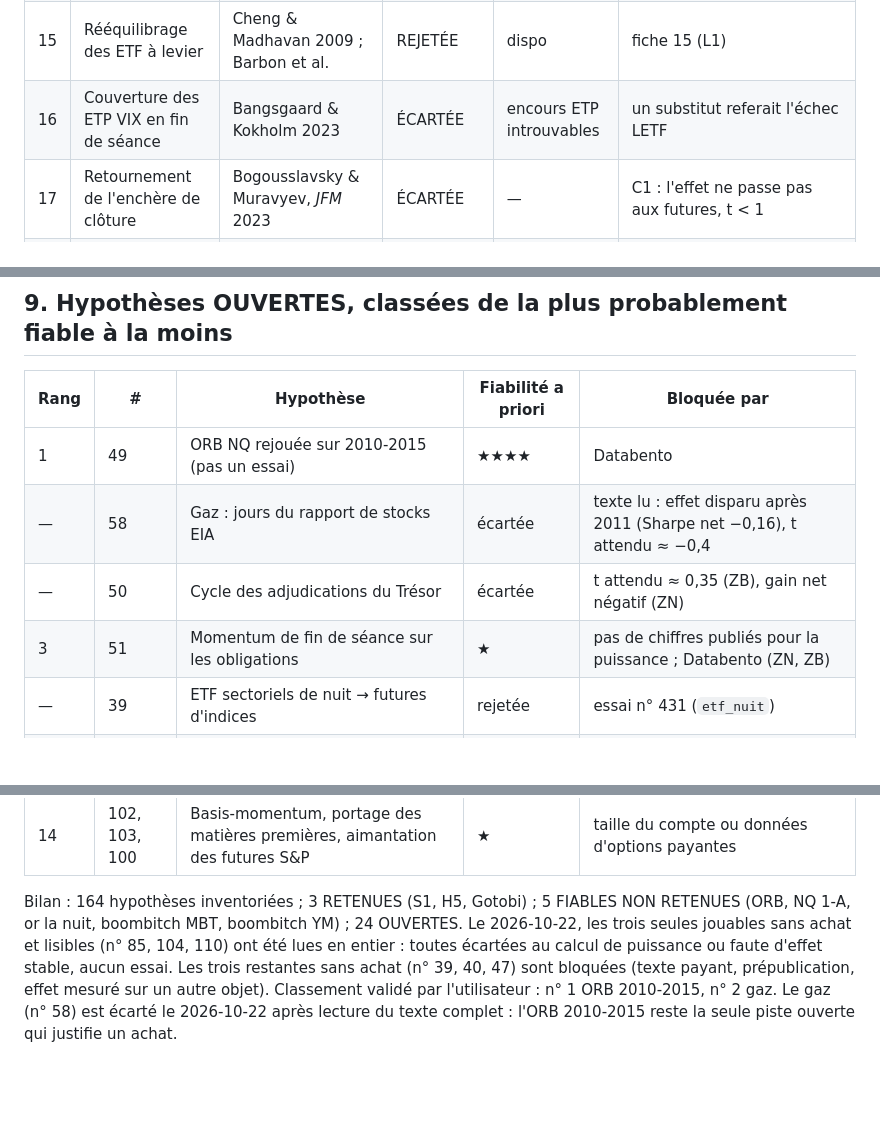
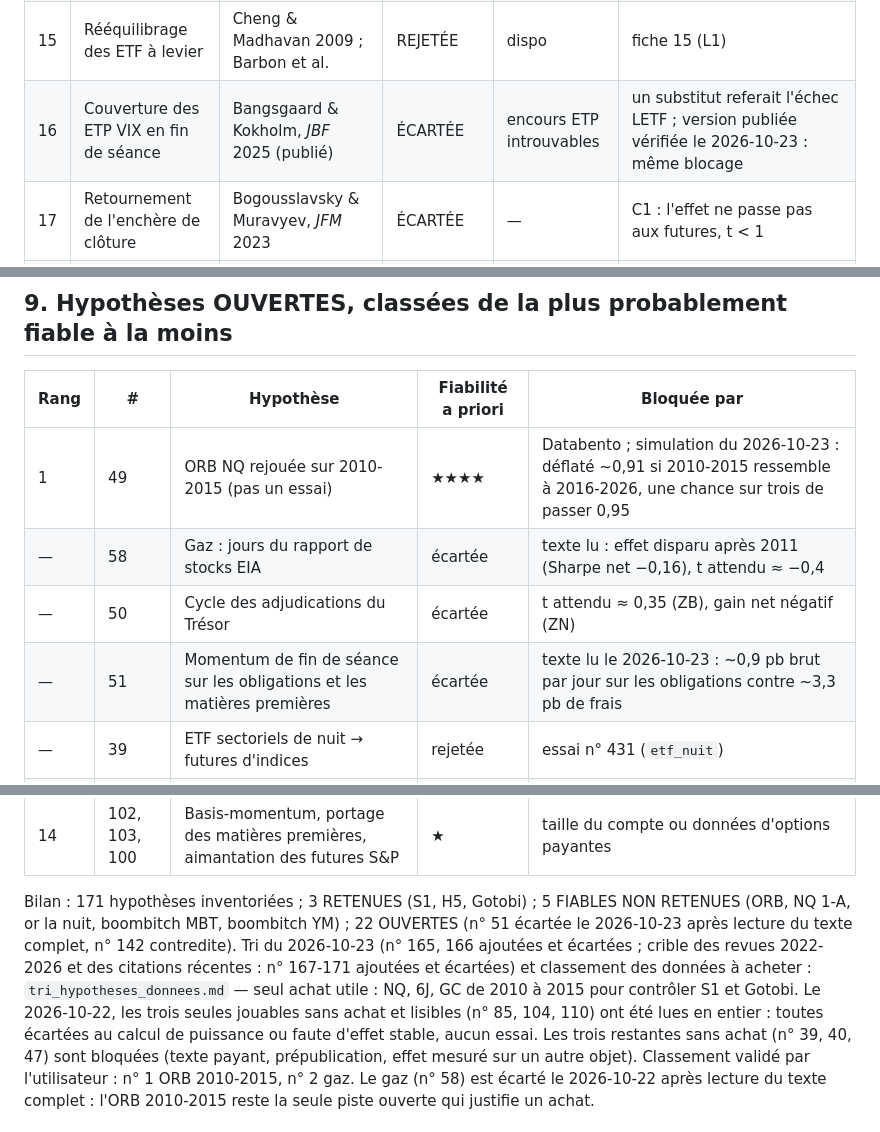
Before and after one commit to Mathisuuuu/FineShit, a Markdown page: Python/recherche/inventaire_hypotheses.md, 3 parts joined by grey strips. GitHub-like rendering; blank space fills up the shorter version.

```diff
--- a/Python/recherche/inventaire_hypotheses.md
+++ b/Python/recherche/inventaire_hypotheses.md
@@ -36,7 +36,7 @@ récente (après 2016), la cause observable aujourd'hui et la puissance attendue
 | 13 | Tour de mois, ventes forcées | Etula et al. 2020 | REJETÉE | dispo | `fin_de_mois` |
 | 14 | Rééquilibrage des 60/40 en fin de mois | Harvey, Mazzoleni & Melone 2026 | REJETÉE | dispo | `fin_de_mois` |
 | 15 | Rééquilibrage des ETF à levier | Cheng & Madhavan 2009 ; Barbon et al. | REJETÉE | dispo | fiche 15 (L1) |
-| 16 | Couverture des ETP VIX en fin de séance | Bangsgaard & Kokholm 2023 | ÉCARTÉE | encours ETP introuvables | un substitut referait l'échec LETF |
+| 16 | Couverture des ETP VIX en fin de séance | Bangsgaard & Kokholm, *JBF* 2025 (publié) | ÉCARTÉE | encours ETP introuvables | un substitut referait l'échec LETF ; version publiée vérifiée le 2026-10-23 : même blocage |
 | 17 | Retournement de l'enchère de clôture | Bogousslavsky & Muravyev, *JFM* 2023 | ÉCARTÉE | — | C1 : l'effet ne passe pas aux futures, t < 1 |
 | 18 | Veilles de jours fériés | Ariel 1990 | REJETÉE | dispo | Z2 |
 | 19 | Halloween | Bouman & Jacobsen, *AER* 2002 | ÉCARTÉE | dispo | trop peu de puissance sur 10 ans |
@@ -328,10 +335,10 @@ dérive de nuit des teneurs de marché (7).
 
 | Rang | # | Hypothèse | Fiabilité a priori | Bloquée par |
 |---|---|---|---|---|
-| 1 | 49 | ORB NQ rejouée sur 2010-2015 (pas un essai) | ★★★★ | Databento |
+| 1 | 49 | ORB NQ rejouée sur 2010-2015 (pas un essai) | ★★★★ | Databento ; simulation du 2026-10-23 : déflaté ~0,91 si 2010-2015 ressemble à 2016-2026, une chance sur trois de passer 0,95 |
 | — | 58 | Gaz : jours du rapport de stocks EIA | écartée | texte lu : effet disparu après 2011 (Sharpe net −0,16), t attendu ≈ −0,4 |
 | — | 50 | Cycle des adjudications du Trésor | écartée | t attendu ≈ 0,35 (ZB), gain net négatif (ZN) |
-| 3 | 51 | Momentum de fin de séance sur les obligations | ★ | pas de chiffres publiés pour la puissance ; Databento (ZN, ZB) |
+| — | 51 | Momentum de fin de séance sur les obligations et les matières premières | écartée | texte lu le 2026-10-23 : ~0,9 pb brut par jour sur les obligations contre ~3,3 pb de frais |
 | — | 39 | ETF sectoriels de nuit → futures d'indices | rejetée | essai n° 431 (`etf_nuit`) |
 | 6 | 59-60 | Gaz : dérive avant le rapport, retour après une surprise | ★★ | Databento + consensus payant |
 | 7 | 52 | Fin de mois du Trésor, partie de jour, sur ZN | ★ | Databento ; puissance < 3 avec 129 mois |
@@ -342,8 +349,10 @@ dérive de nuit des teneurs de marché (7).
 | 13 | 101, 105 | Momentum monétaire (ZQ), pression avant l'échéance du WTI | ★ | Databento ; peu d'événements |
 | 14 | 102, 103, 100 | Basis-momentum, portage des matières premières, aimantation des futures S&P | ★ | taille du compte ou données d'options payantes |
 
-Bilan : 164 hypothèses inventoriées ; 3 RETENUES (S1, H5, Gotobi) ; 5 FIABLES NON RETENUES (ORB, NQ 1-A, or la nuit,
-boombitch MBT, boombitch YM) ; 24 OUVERTES. Le 2026-10-22, les trois seules jouables sans achat et lisibles (n° 85,
+Bilan : 171 hypothèses inventoriées ; 3 RETENUES (S1, H5, Gotobi) ; 5 FIABLES NON RETENUES (ORB, NQ 1-A, or la nuit,
+boombitch MBT, boombitch YM) ; 22 OUVERTES (n° 51 écartée le 2026-10-23 après lecture du texte complet, n° 142
+contredite). Tri du 2026-10-23 (n° 165, 166 ajoutées et écartées ; crible des revues 2022-2026 et des citations récentes : n° 167-171 ajoutées et écartées) et classement des données à acheter :
+`tri_hypotheses_donnees.md` — seul achat utile : NQ, 6J, GC de 2010 à 2015 pour contrôler S1 et Gotobi. Le 2026-10-22, les trois seules jouables sans achat et lisibles (n° 85,
 104, 110) ont été lues en entier : toutes écartées au calcul de puissance ou faute d'effet stable, aucun essai. Les trois
 restantes sans achat (n° 39, 40, 47) sont bloquées (texte payant, prépublication, effet mesuré sur un autre objet).
 Classement validé par l'utilisateur : n° 1 ORB 2010-2015, n° 2 gaz. Le gaz (n° 58) est écarté le 2026-10-22 après
```
Also changed, not shown: other parts of Python/recherche/inventaire_hypotheses.md (+9 -2 lines), CLAUDE.md (+2 -2 lines), Python/recherche/tri_hypotheses_donnees.md (added, +67 -0 lines).
